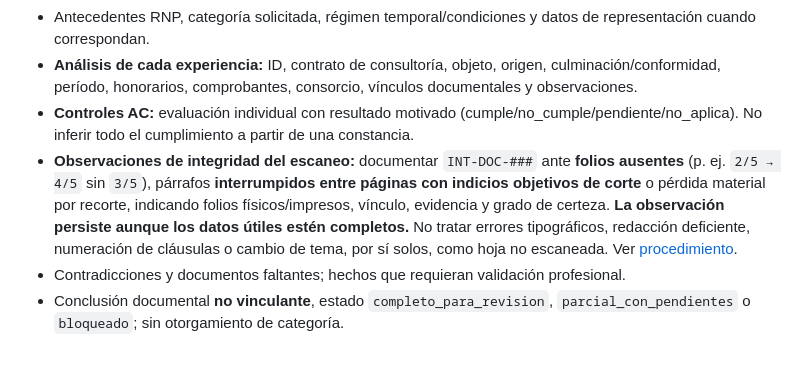
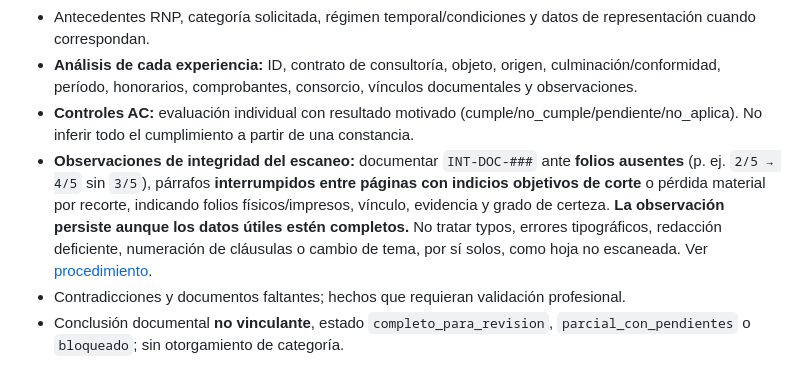
Before and after one commit to NoeCalle/oece-asistente, a Markdown page: contratos/informe-consultores.md, the part around the change. GitHub-like rendering.

Commit message:
docs(agent-first): reforzar exclusiones por typos y redaccion

```diff
--- a/contratos/informe-consultores.md
+++ b/contratos/informe-consultores.md
@@ -18,7 +18,7 @@ Si la IA no dispone de generación de Word/CSV, **no afirmar producción**: entr
 - Antecedentes RNP, categoría solicitada, régimen temporal/condiciones y datos de representación cuando correspondan.
 - **Análisis de cada experiencia:** ID, contrato de consultoría, objeto, origen, culminación/conformidad, período, honorarios, comprobantes, consorcio, vínculos documentales y observaciones.
 - **Controles AC:** evaluación individual con resultado motivado (cumple/no_cumple/pendiente/no_aplica). No inferir todo el cumplimiento a partir de una constancia.
-- **Observaciones de integridad del escaneo:** documentar `INT-DOC-###` ante **folios ausentes** (p. ej. `2/5 → 4/5` sin `3/5`), párrafos **interrumpidos entre páginas con indicios objetivos de corte** o pérdida material por recorte, indicando folios físicos/impresos, vínculo, evidencia y grado de certeza. **La observación persiste aunque los datos útiles estén completos.** No tratar errores tipográficos, redacción deficiente, numeración de cláusulas o cambio de tema, por sí solos, como hoja no escaneada. Ver [procedimiento](../procedimientos/control-integridad-documental.md).
+- **Observaciones de integridad del escaneo:** documentar `INT-DOC-###` ante **folios ausentes** (p. ej. `2/5 → 4/5` sin `3/5`), párrafos **interrumpidos entre páginas con indicios objetivos de corte** o pérdida material por recorte, indicando folios físicos/impresos, vínculo, evidencia y grado de certeza. **La observación persiste aunque los datos útiles estén completos.** No tratar typos, errores tipográficos, redacción deficiente, numeración de cláusulas o cambio de tema, por sí solos, como hoja no escaneada. Ver [procedimiento](../procedimientos/control-integridad-documental.md).
 - Contradicciones y documentos faltantes; hechos que requieran validación profesional.
 - Conclusión documental **no vinculante**, estado `completo_para_revision`, `parcial_con_pendientes` o `bloqueado`; sin otorgamiento de categoría.
 
```
